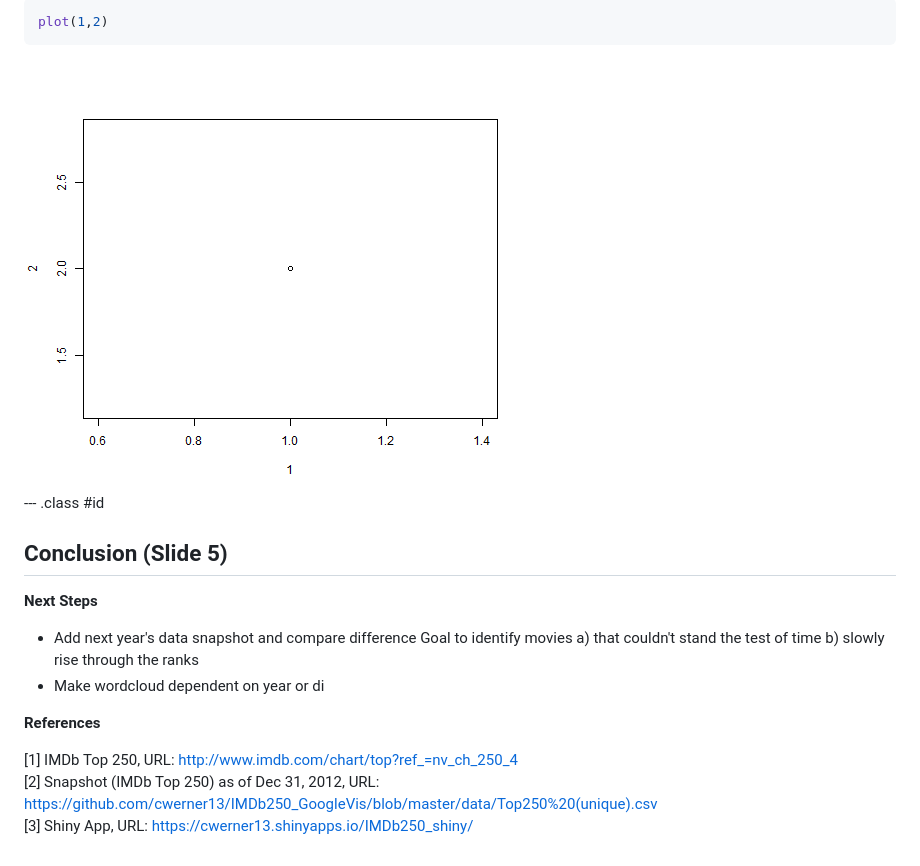
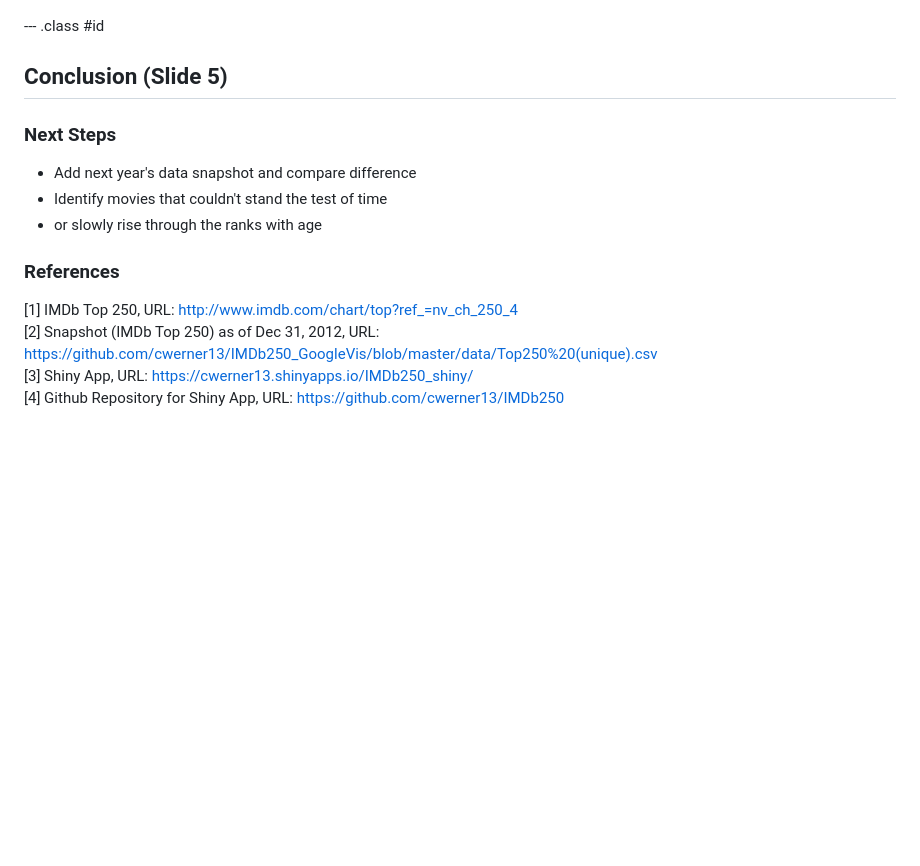
Before and after one commit to cwerner13/IMDb250_slidify, a Markdown page: index.md, the part around the change printed below. GitHub-like rendering; pictures changed too: assets/fig/simple-plot.png; blank space fills up the shorter version.

````diff
--- a/index.md
+++ b/index.md
@@ -46,25 +56,16 @@ Snapshot of the IMDb Top 250 list as of Dec 31, 2012
 
-```r
-plot(1,2)
-```
-
-<img src="assets/fig/simple-plot.png" title="plot of chunk simple-plot" alt="plot of chunk simple-plot" style="display: block; margin: auto;" />
 
 --- .class #id
 
 ## Conclusion (Slide 5)
 
-**Next Steps**
+### Next Steps
   - Add next year's data snapshot and compare difference
-    Goal to identify movies
-    a) that couldn't stand the test of time
-    b) slowly rise through the ranks
-  - Make wordcloud dependent on year or di
+  - Identify movies that couldn't stand the test of time
+  - or slowly rise through the ranks with age
 
-
-
-**References**
-
+### References
 [1] IMDb Top 250, URL: http://www.imdb.com/chart/top?ref_=nv_ch_250_4
 [2] Snapshot (IMDb Top 250) as of Dec 31, 2012, URL: https://github.com/cwerner13/IMDb250_GoogleVis/blob/master/data/Top250%20(unique).csv
 [3] Shiny App, URL: https://cwerner13.shinyapps.io/IMDb250_shiny/
+[4] Github Repository for Shiny App, URL: https://github.com/cwerner13/IMDb250
````
Also changed, not shown: other parts of index.md (+20 -10 lines), 2 other files.
